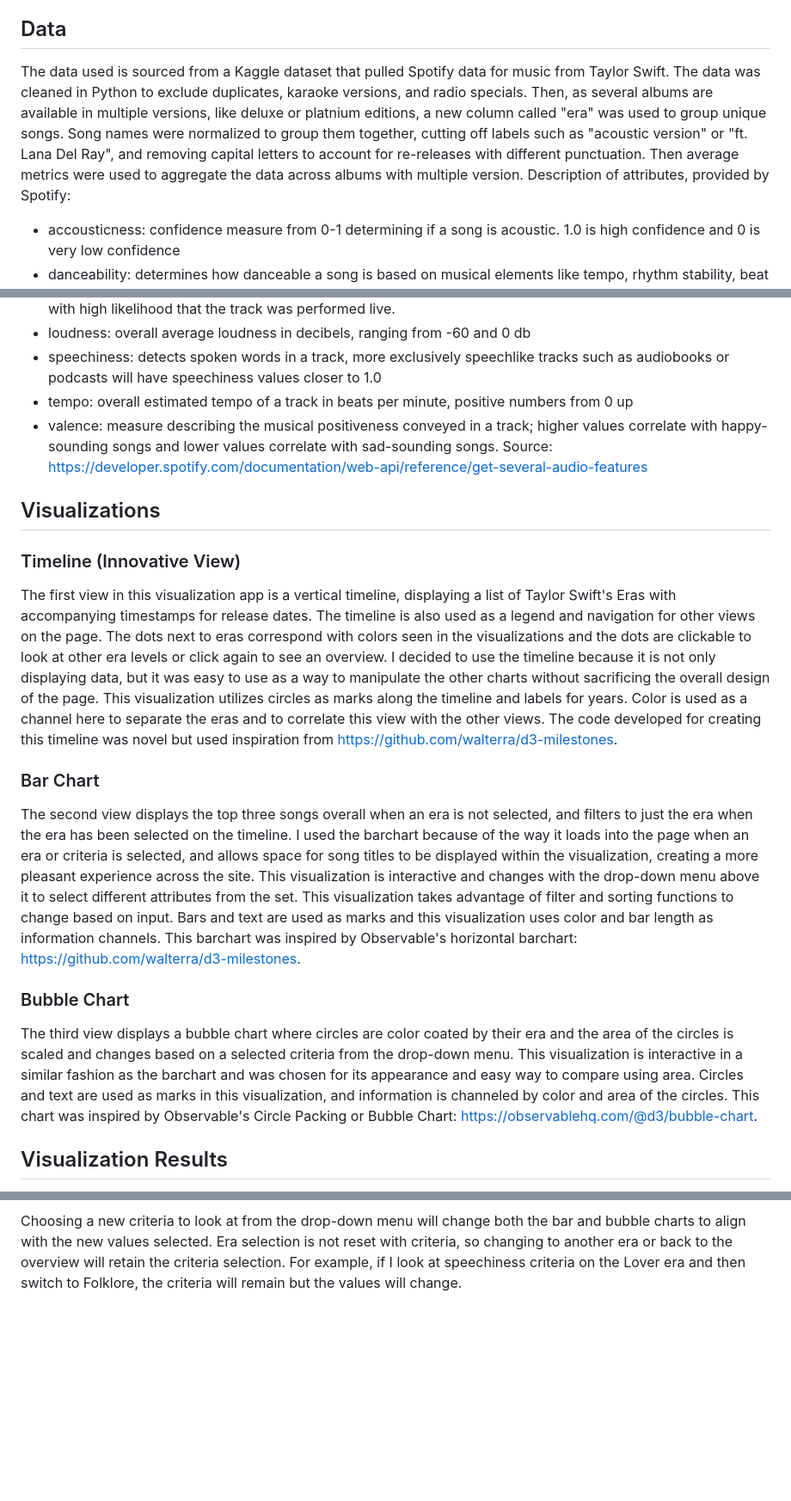
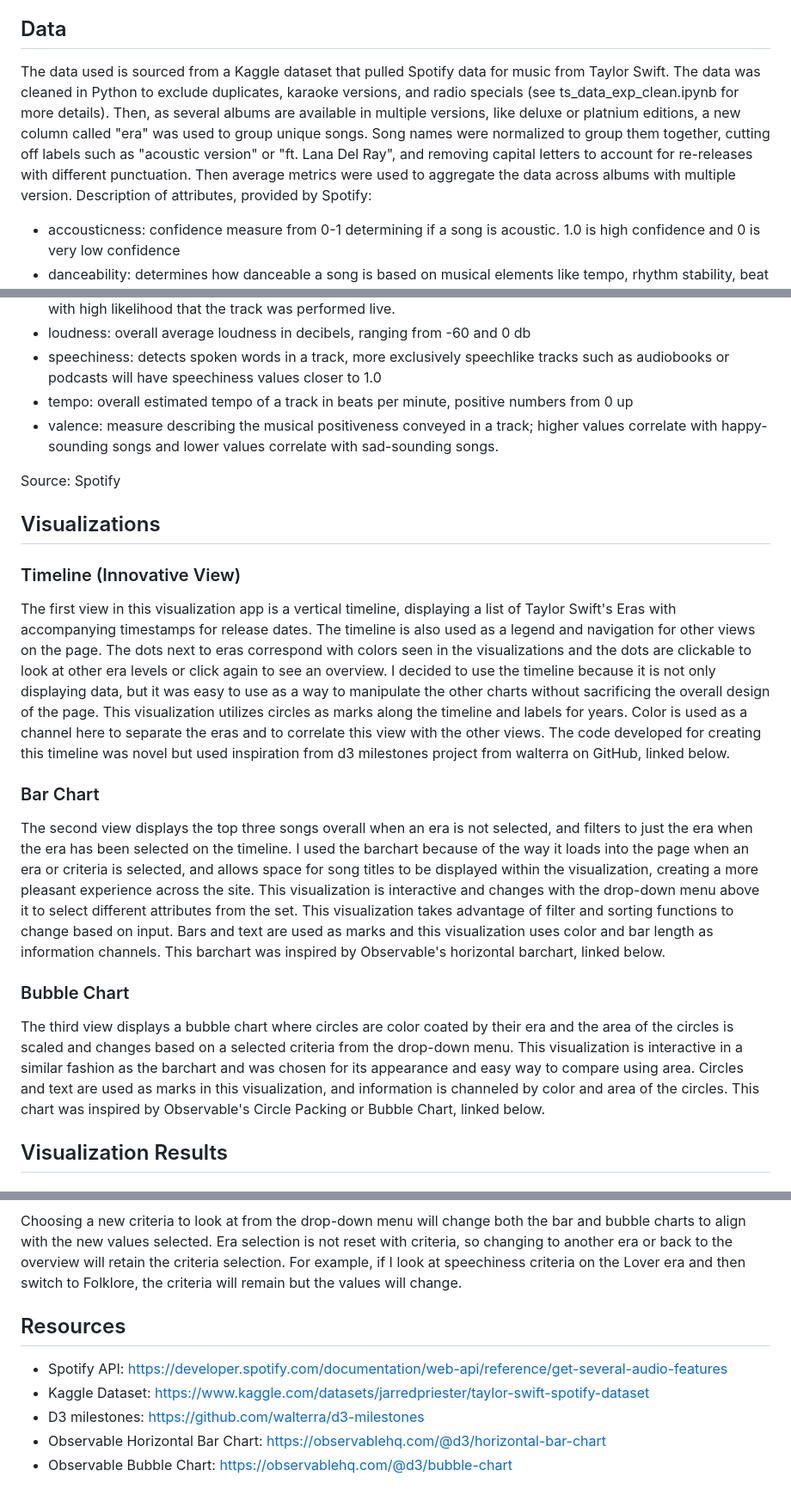
Before and after one commit to makaylalerner/swiftiedata, a Markdown page: README.md, 3 parts joined by grey strips. Shown: that part at 86% size. Drawn GitHub-style; blank space fills up the shorter version.

```diff
--- a/README.md
+++ b/README.md
@@ -12,7 +12,7 @@ The main goal of this visualization is to have fun exploring data on a topic tha
 * Taylor Swift's most valent song is "Shake It Off"
 * Taylor Swift's most tempic song is "Soon You'll Get Better"
 ## Data
-The data used is sourced from a Kaggle dataset that pulled Spotify data for music from Taylor Swift. The data was cleaned in Python to exclude duplicates, karaoke versions, and radio specials. Then, as several albums are available in multiple versions, like deluxe or platnium editions, a new column called "era" was used to group unique songs. Song names were normalized to group them together, cutting off labels such as "acoustic version" or "ft. Lana Del Ray", and removing capital letters to account for re-releases with different punctuation. Then average metrics were used to aggregate the data across albums with multiple version.
+The data used is sourced from a Kaggle dataset that pulled Spotify data for music from Taylor Swift. The data was cleaned in Python to exclude duplicates, karaoke versions, and radio specials (see ts_data_exp_clean.ipynb for more details). Then, as several albums are available in multiple versions, like deluxe or platnium editions, a new column called "era" was used to group unique songs. Song names were normalized to group them together, cutting off labels such as "acoustic version" or "ft. Lana Del Ray", and removing capital letters to account for re-releases with different punctuation. Then average metrics were used to aggregate the data across albums with multiple version.
 Description of attributes, provided by Spotify:
 * accousticness: confidence measure from 0-1 determining if a song is acoustic. 1.0 is high confidence and 0 is very low confidence
 * danceability: determines how danceable a song is based on musical elements like tempo, rhythm stability, beat strength, and regularity. 0 is least danceable and 1.0 is most danceable.
@@ -24,16 +24,17 @@ Description of attributes, provided by Spotify:
 * speechiness: detects spoken words in a track, more exclusively speechlike tracks such as audiobooks or podcasts will have speechiness values closer to 1.0
 * tempo: overall estimated tempo of a track in beats per minute, positive numbers from 0 up
 * valence: measure describing the musical positiveness conveyed in a track; higher values correlate with happy-sounding songs and lower values correlate with sad-sounding songs.
-Source: https://developer.spotify.com/documentation/web-api/reference/get-several-audio-features
+
+Source: Spotify
 
 ## Visualizations
 ### Timeline (Innovative View)
-The first view in this visualization app is a vertical timeline, displaying a list of Taylor Swift's Eras with accompanying timestamps for release dates. The timeline is also used as a legend and navigation for other views on the page. The dots next to eras correspond with colors seen in the visualizations and the dots are clickable to look at other era levels or click again to see an overview. I decided to use the timeline because it is not only displaying data, but it was easy to use as a way to manipulate the other charts without sacrificing the overall design of the page. This visualization utilizes circles as marks along the timeline and labels for years. Color is used as a channel here to separate the eras and to correlate this view with the other views. The code developed for creating this timeline was novel but used inspiration from https://github.com/walterra/d3-milestones.
+The first view in this visualization app is a vertical timeline, displaying a list of Taylor Swift's Eras with accompanying timestamps for release dates. The timeline is also used as a legend and navigation for other views on the page. The dots next to eras correspond with colors seen in the visualizations and the dots are clickable to look at other era levels or click again to see an overview. I decided to use the timeline because it is not only displaying data, but it was easy to use as a way to manipulate the other charts without sacrificing the overall design of the page. This visualization utilizes circles as marks along the timeline and labels for years. Color is used as a channel here to separate the eras and to correlate this view with the other views. The code developed for creating this timeline was novel but used inspiration from d3 milestones project from walterra on GitHub, linked below.
 ### Bar Chart
-The second view displays the top three songs overall when an era is not selected, and filters to just the era when the era has been selected on the timeline. I used the barchart because of the way it loads into the page when an era or criteria is selected, and allows space for song titles to be displayed within the visualization, creating a more pleasant experience across the site. This visualization is interactive and changes with the drop-down menu above it to select different attributes from the set. This visualization takes advantage of filter and sorting functions to change based on input. Bars and text are used as marks and this visualization uses color and bar length as information channels. This barchart was inspired by Observable's horizontal barchart: https://github.com/walterra/d3-milestones.
+The second view displays the top three songs overall when an era is not selected, and filters to just the era when the era has been selected on the timeline. I used the barchart because of the way it loads into the page when an era or criteria is selected, and allows space for song titles to be displayed within the visualization, creating a more pleasant experience across the site. This visualization is interactive and changes with the drop-down menu above it to select different attributes from the set. This visualization takes advantage of filter and sorting functions to change based on input. Bars and text are used as marks and this visualization uses color and bar length as information channels. This barchart was inspired by Observable's horizontal barchart, linked below.
 ### Bubble Chart
 The third view displays a bubble chart where circles are color coated by their era and the area of the circles is scaled and changes based on a selected criteria from the drop-down menu. This visualization is interactive
-in a similar fashion as the barchart and was chosen for its appearance and easy way to compare using area. Circles and text are used as marks in this visualization, and information is channeled by color and area of the circles. This chart was inspired by Observable's Circle Packing or Bubble Chart: https://observablehq.com/@d3/bubble-chart.
+in a similar fashion as the barchart and was chosen for its appearance and easy way to compare using area. Circles and text are used as marks in this visualization, and information is channeled by color and area of the circles. This chart was inspired by Observable's Circle Packing or Bubble Chart, linked below.
 ## Visualization Results
 The timeline will always be present on the page, serving as a visualization, navigation, and a legend for other elements. The default state is presented here with no era selected: <br></br>
 ![Full Timeline Unclicked](timeline.png)
@@ -57,3 +58,10 @@ When a criteria is selected from the drop-down menu:  <br></br>
  <br></br>
 
 Choosing a new criteria to look at from the drop-down menu will change both the bar and bubble charts to align with the new values selected. Era selection is not reset with criteria, so changing to another era or back to the overview will retain the criteria selection. For example, if I look at speechiness criteria on the Lover era and then switch to Folklore, the criteria will remain but the values will change.
+
+## Resources
+- Spotify API: https://developer.spotify.com/documentation/web-api/reference/get-several-audio-features
+- Kaggle Dataset: https://www.kaggle.com/datasets/jarredpriester/taylor-swift-spotify-dataset
+- D3 milestones:  https://github.com/walterra/d3-milestones
+- Observable Horizontal Bar Chart: https://observablehq.com/@d3/horizontal-bar-chart
+- Observable Bubble Chart:  https://observablehq.com/@d3/bubble-chart
```
